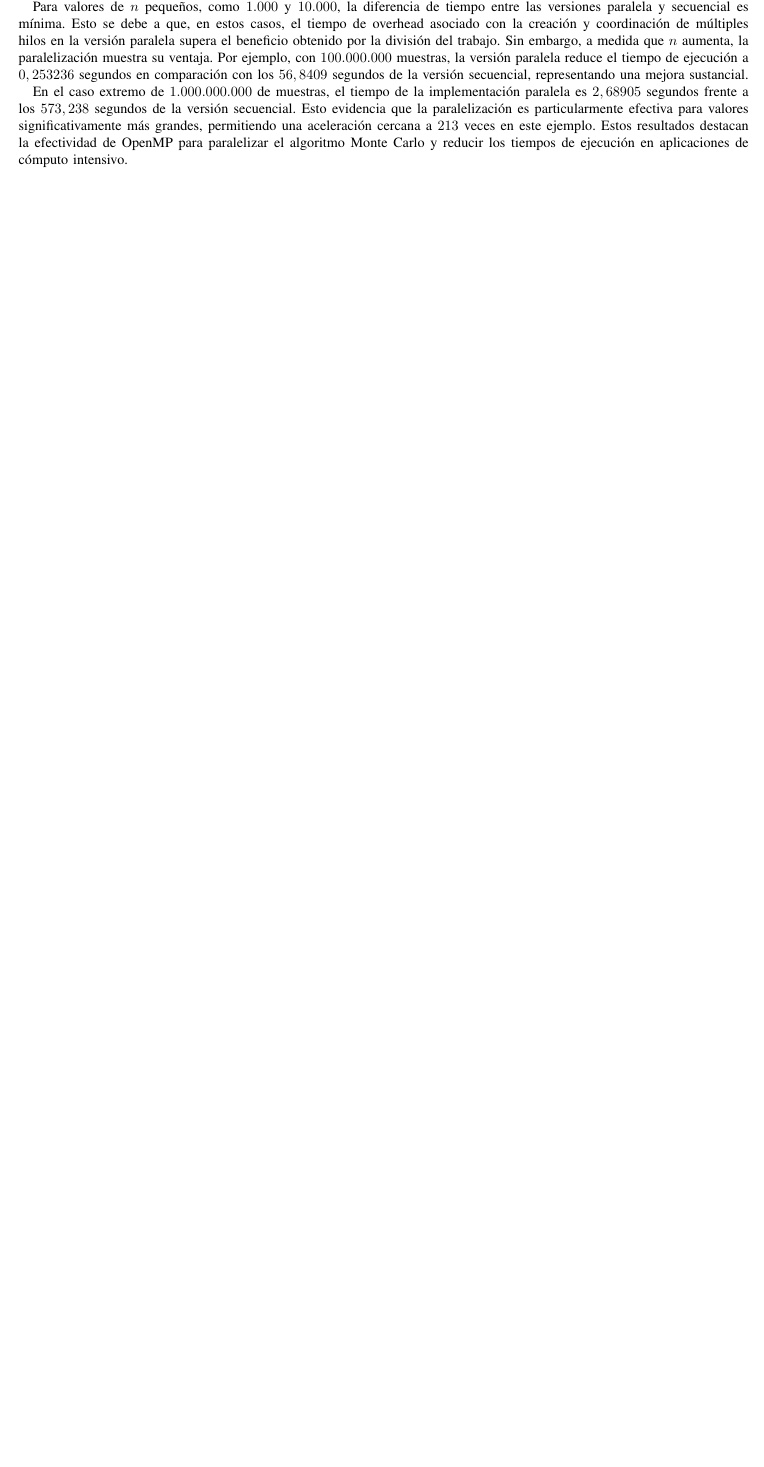
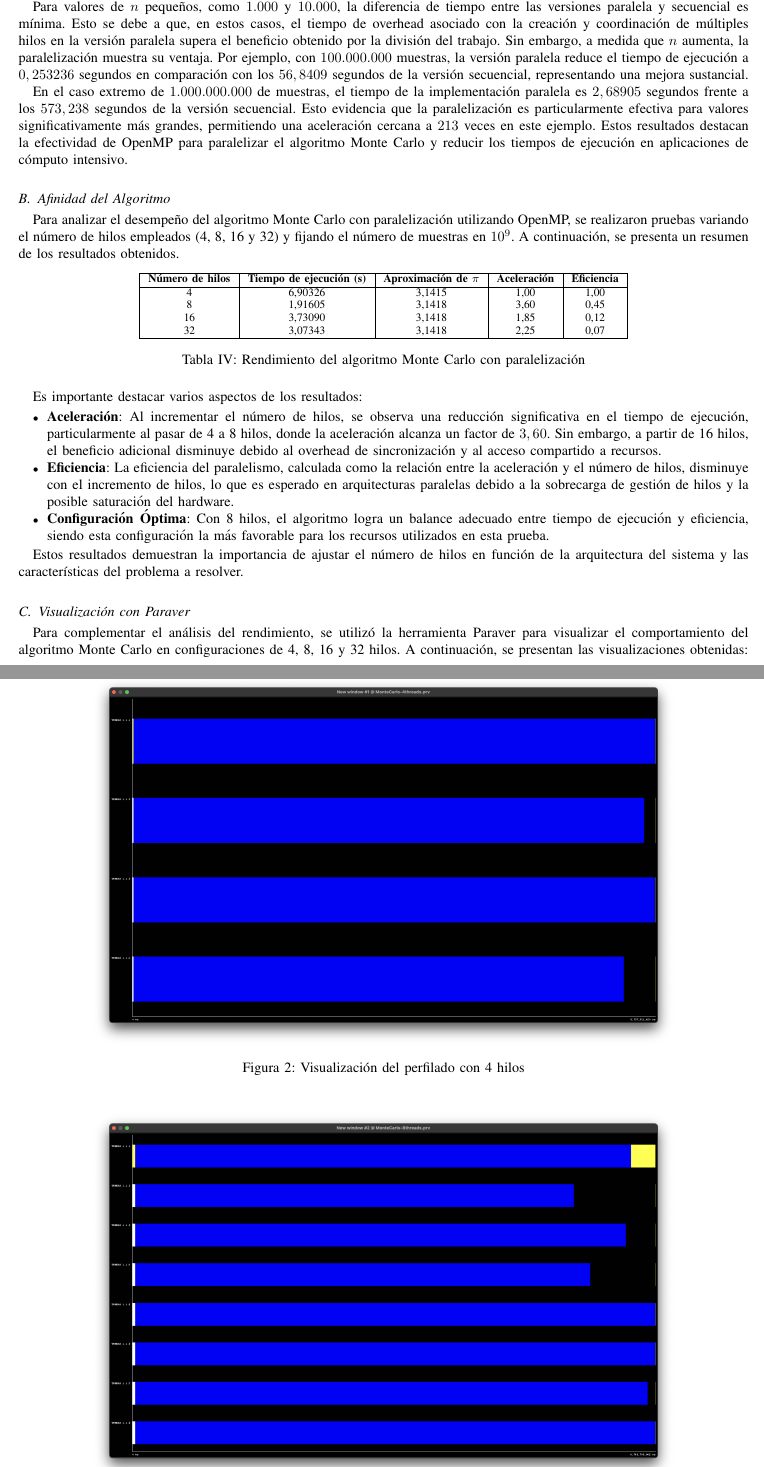
Before and after one commit to BGMP/MonteCarlo, a LaTeX paper (main.tex): part of page 7 of 8 before the commit and two parts of pages 7 and 8 of 11 after it, the two joined at a grey line, cut so that both start at the same text, the shorter picture padded with empty space. Compiled offline with pdfLaTeX.

Commit message:
report updates

```diff
--- a/main.tex
+++ b/main.tex
@@ -288,3 +288,43 @@ Para valores de $n$ pequeños, como $1.000$ y $10.000$, la diferencia de tiempo
 
 En el caso extremo de $1.000.000.000$ de muestras, el tiempo de la implementación paralela es $2,68905$ segundos frente a los $573,238$ segundos de la versión secuencial. Esto evidencia que la paralelización es particularmente efectiva para valores significativamente más grandes, permitiendo una aceleración cercana a $213$ veces en este ejemplo. Estos resultados destacan la efectividad de OpenMP para paralelizar el algoritmo Monte Carlo y reducir los tiempos de ejecución en aplicaciones de cómputo intensivo.
 
+\subsection{Afinidad del Algoritmo}
+
+Para analizar el desempeño del algoritmo Monte Carlo con paralelización utilizando OpenMP, se realizaron pruebas variando el número de hilos empleados (4, 8, 16 y 32) y fijando el número de muestras en $10^9$. A continuación, se presenta un resumen de los resultados obtenidos.
+
+\begin{table}[H]
+  \centering
+  \begin{tabular}{|c|c|c|c|c|}
+    \hline
+    \textbf{Número de hilos} & \textbf{Tiempo de ejecución (s)} & \textbf{Aproximación de $\pi$} & \textbf{Aceleración} & \textbf{Eficiencia} \\
+    \hline
+    4  & 6,90326  & 3,1415 & 1,00  & 1,00 \\
+    8  & 1,91605  & 3,1418 & 3,60  & 0,45 \\
+    16 & 3,73090  & 3,1418 & 1,85  & 0,12 \\
+    32 & 3,07343  & 3,1418 & 2,25  & 0,07 \\
+    \hline
+  \end{tabular}
+  \caption{Rendimiento del algoritmo Monte Carlo con paralelización}
+  \label{tab:parallel_affinity}
+\end{table}
+
+Es importante destacar varios aspectos de los resultados:
+
+\begin{itemize}
+  \item \textbf{Aceleración}: Al incrementar el número de hilos, se observa una reducción significativa en el tiempo de ejecución, particularmente al pasar de 4 a 8 hilos, donde la aceleración alcanza un factor de $3,60$. Sin embargo, a partir de 16 hilos, el beneficio adicional disminuye debido al overhead de sincronización y al acceso compartido a recursos.
+
+  \item \textbf{Eficiencia}: La eficiencia del paralelismo, calculada como la relación entre la aceleración y el número de hilos, disminuye con el incremento de hilos, lo que es esperado en arquitecturas paralelas debido a la sobrecarga de gestión de hilos y la posible saturación del hardware.
+
+  \item \textbf{Configuración Óptima}: Con 8 hilos, el algoritmo logra un balance adecuado entre tiempo de ejecución y eficiencia, siendo esta configuración la más favorable para los recursos utilizados en esta prueba.
+\end{itemize}
+
+Estos resultados demuestran la importancia de ajustar el número de hilos en función de la arquitectura del sistema y las características del problema a resolver.
+
+\subsection{Visualización con Paraver}
+
+Para complementar el análisis del rendimiento, se utilizó la herramienta Paraver para visualizar el comportamiento del algoritmo Monte Carlo en configuraciones de 4, 8, 16 y 32 hilos. A continuación, se presentan las visualizaciones obtenidas:
+
+\begin{figure}[H]
+  \centering
+  \includegraphics[width=0.8\textwidth]{./img/paraver-4threads.png}
+  \caption{Visualización del perfilado con 4 hilos}
@@ -290,0 +345,2 @@ En el caso extremo de $1.000.000.000$ de muestras, el tiempo de la implementaci
+  \label{fig:paraver_16threads}
+\end{figure}
```
Also changed, not shown: main.pdf, main.tex (38 more changed lines).
